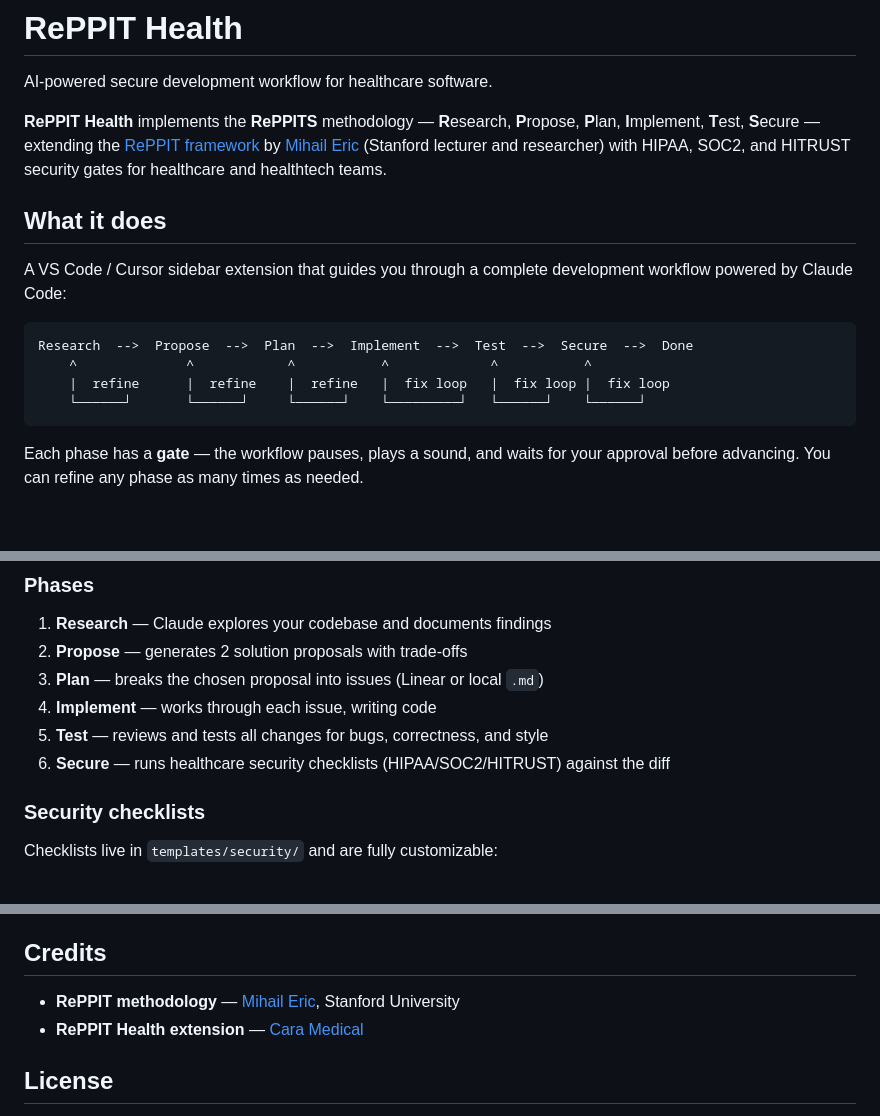
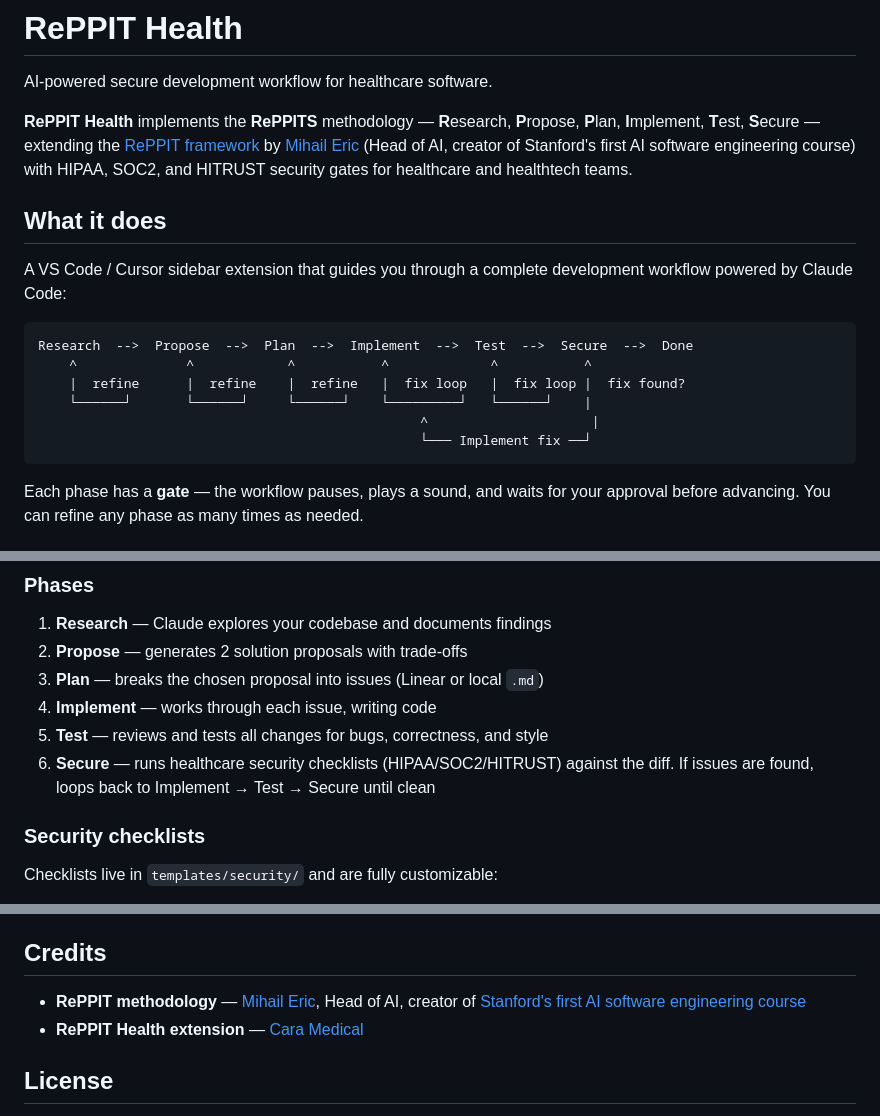
Before and after one commit to NilsWidal/loobster, a Markdown page: README.md, 3 parts joined by grey strips. Drawn GitHub-style; blank space fills up the shorter version.

Commit message:
fix: proper Mihail Eric credits, Secure→Implement→Test loop
- Credit Mihail Eric as Head of AI, creator of Stanford's first AI
  software engineering course, link to themodernsoftware.dev
- Update flow diagram: Secure failures loop back to Implement → Test
  → Secure, ensuring security fixes get tested before re-checking

Co-Authored-By: Claude Opus 4.6 <noreply@anthropic.com>

````diff
--- a/README.md
+++ b/README.md
@@ -2,7 +2,7 @@
 
 AI-powered secure development workflow for healthcare software.
 
-**RePPIT Health** implements the **RePPITS** methodology — **R**esearch, **P**ropose, **P**lan, **I**mplement, **T**est, **S**ecure — extending the [RePPIT framework](https://github.com/mihail911) by [Mihail Eric](https://github.com/mihail911) (Stanford lecturer and researcher) with HIPAA, SOC2, and HITRUST security gates for healthcare and healthtech teams.
+**RePPIT Health** implements the **RePPITS** methodology — **R**esearch, **P**ropose, **P**lan, **I**mplement, **T**est, **S**ecure — extending the [RePPIT framework](https://themodernsoftware.dev) by [Mihail Eric](https://github.com/mihail911) (Head of AI, creator of Stanford's first AI software engineering course) with HIPAA, SOC2, and HITRUST security gates for healthcare and healthtech teams.
 
 ## What it does
 
@@ -11,8 +11,10 @@ A VS Code / Cursor sidebar extension that guides you through a complete developm
 ```
 Research  -->  Propose  -->  Plan  -->  Implement  -->  Test  -->  Secure  -->  Done
     ^              ^            ^           ^             ^           ^
-    |  refine      |  refine    |  refine   |  fix loop   |  fix loop |  fix loop
-    └──────┘       └──────┘     └──────┘    └─────────┘   └──────┘    └──────┘
+    |  refine      |  refine    |  refine   |  fix loop   |  fix loop |  fix found?
+    └──────┘       └──────┘     └──────┘    └─────────┘   └──────┘    |
+                                                 ^                     |
+                                                 └─── Implement fix ──┘
 ```
 
 Each phase has a **gate** — the workflow pauses, plays a sound, and waits for your approval before advancing. You can refine any phase as many times as needed.
@@ -61,7 +63,7 @@ The extension spawns the Claude CLI as a child process and communicates via stru
 3. **Plan** — breaks the chosen proposal into issues (Linear or local `.md`)
 4. **Implement** — works through each issue, writing code
 5. **Test** — reviews and tests all changes for bugs, correctness, and style
-6. **Secure** — runs healthcare security checklists (HIPAA/SOC2/HITRUST) against the diff
+6. **Secure** — runs healthcare security checklists (HIPAA/SOC2/HITRUST) against the diff. If issues are found, loops back to Implement → Test → Secure until clean
 
 ### Security checklists
 
@@ -79,7 +81,7 @@ You can also run the Secure phase independently via the `/secure` Claude Code co
 
 ## Credits
 
-- **RePPIT methodology** — [Mihail Eric](https://github.com/mihail911), Stanford University
+- **RePPIT methodology** — [Mihail Eric](https://github.com/mihail911), Head of AI, creator of [Stanford's first AI software engineering course](https://themodernsoftware.dev)
 - **RePPIT Health extension** — [Cara Medical](https://caramedical.com)
 
 ## License
````
